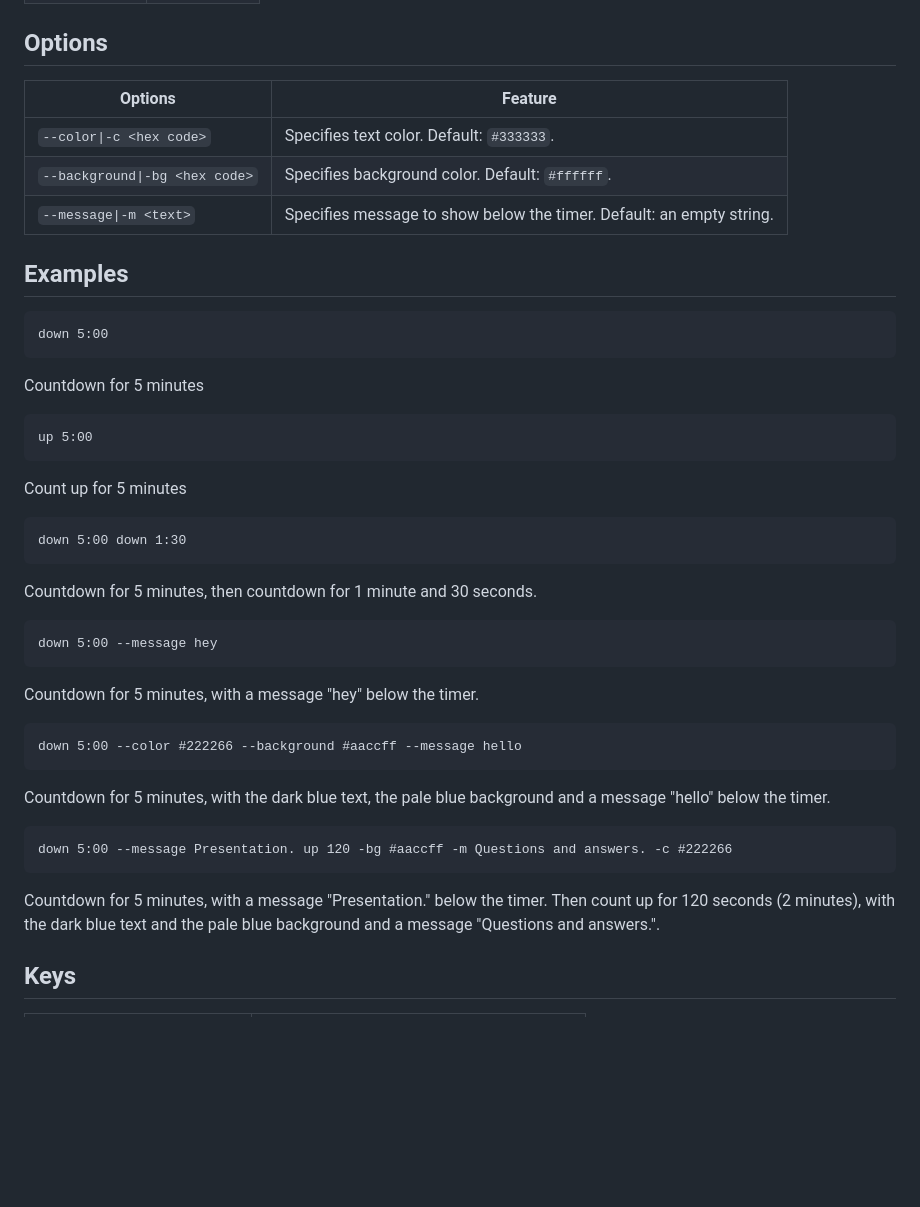
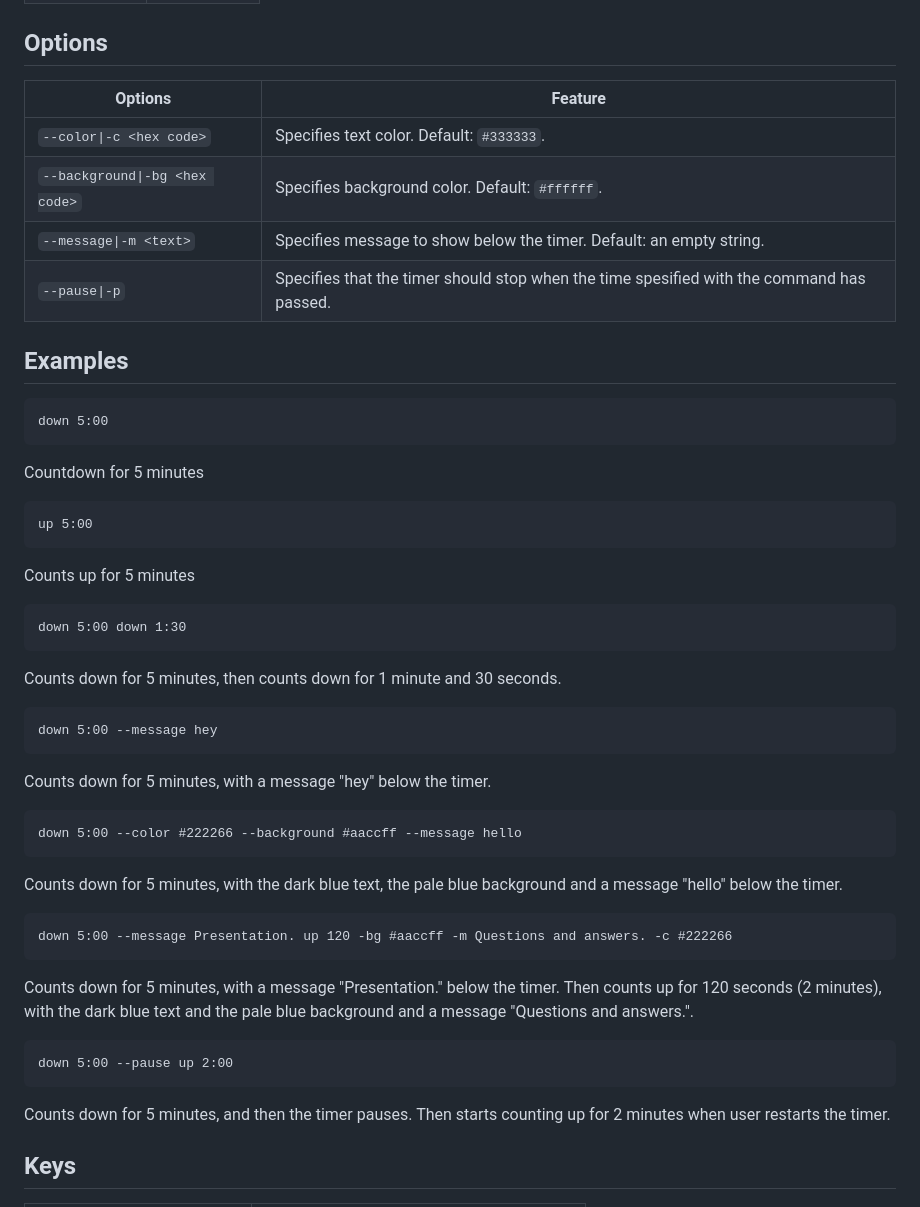
Before and after one commit to taidalog/test.ccc, a Markdown page: README.md, the part around the change. Drawn GitHub-style; blank space fills up the shorter version.

Commit message:
Revised README. #47

````diff
--- a/README.md
+++ b/README.md
@@ -25,11 +25,12 @@ ccc: customizable command countdown-timer.
 
 ## Options
 
-| Options                        | Feature                                                              |
-| ------------------------------ | -------------------------------------------------------------------- |
-| `--color\|-c <hex code>`       | Specifies text color. Default: `#333333`.                            |
-| `--background\|-bg <hex code>` | Specifies background color. Default: `#ffffff`.                      |
-| `--message\|-m <text>`         | Specifies message to show below the timer. Default: an empty string. |
+| Options                        | Feature                                                                                   |
+| ------------------------------ | ----------------------------------------------------------------------------------------- |
+| `--color\|-c <hex code>`       | Specifies text color. Default: `#333333`.                                                 |
+| `--background\|-bg <hex code>` | Specifies background color. Default: `#ffffff`.                                           |
+| `--message\|-m <text>`         | Specifies message to show below the timer. Default: an empty string.                      |
+| `--pause\|-p`                  | Specifies that the timer should stop when the time spesified with the command has passed. |
 
 ## Examples
 
@@ -43,31 +44,37 @@ Countdown for 5 minutes
 up 5:00
 ```
 
-Count up for 5 minutes
+Counts up for 5 minutes
 
 ```
 down 5:00 down 1:30
 ```
 
-Countdown for 5 minutes, then countdown for 1 minute and 30 seconds.
+Counts down for 5 minutes, then counts down for 1 minute and 30 seconds.
 
 ```
 down 5:00 --message hey
 ```
 
-Countdown for 5 minutes, with a message "hey" below the timer.
+Counts down for 5 minutes, with a message "hey" below the timer.
 
 ```
 down 5:00 --color #222266 --background #aaccff --message hello
 ```
 
-Countdown for 5 minutes, with the dark blue text, the pale blue background and a message "hello" below the timer.
+Counts down for 5 minutes, with the dark blue text, the pale blue background and a message "hello" below the timer.
 
 ```
 down 5:00 --message Presentation. up 120 -bg #aaccff -m Questions and answers. -c #222266
 ```
 
-Countdown for 5 minutes, with a message "Presentation." below the timer. Then count up for 120 seconds (2 minutes), with the dark blue text and the pale blue background and a message "Questions and answers.".
+Counts down for 5 minutes, with a message "Presentation." below the timer. Then counts up for 120 seconds (2 minutes), with the dark blue text and the pale blue background and a message "Questions and answers.".
+
+```
+down 5:00 --pause up 2:00
+```
+
+Counts down for 5 minutes, and then the timer pauses. Then starts counting up for 2 minutes when user restarts the timer.
 
 ## Keys
 
````
Also changed, not shown: README.ja.md (+12 -5 lines).
